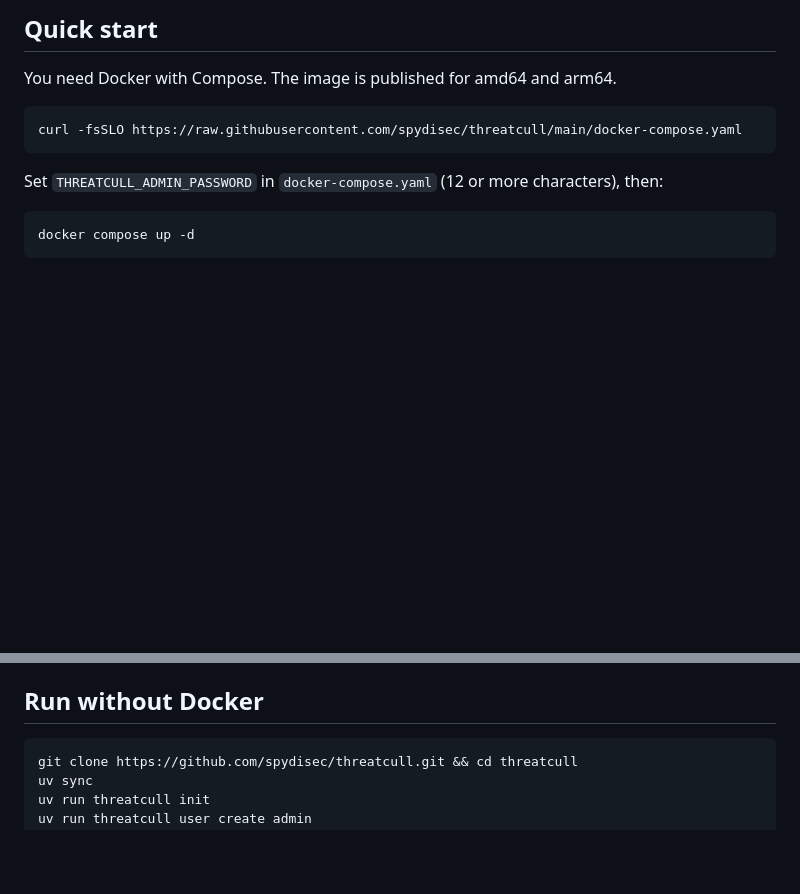
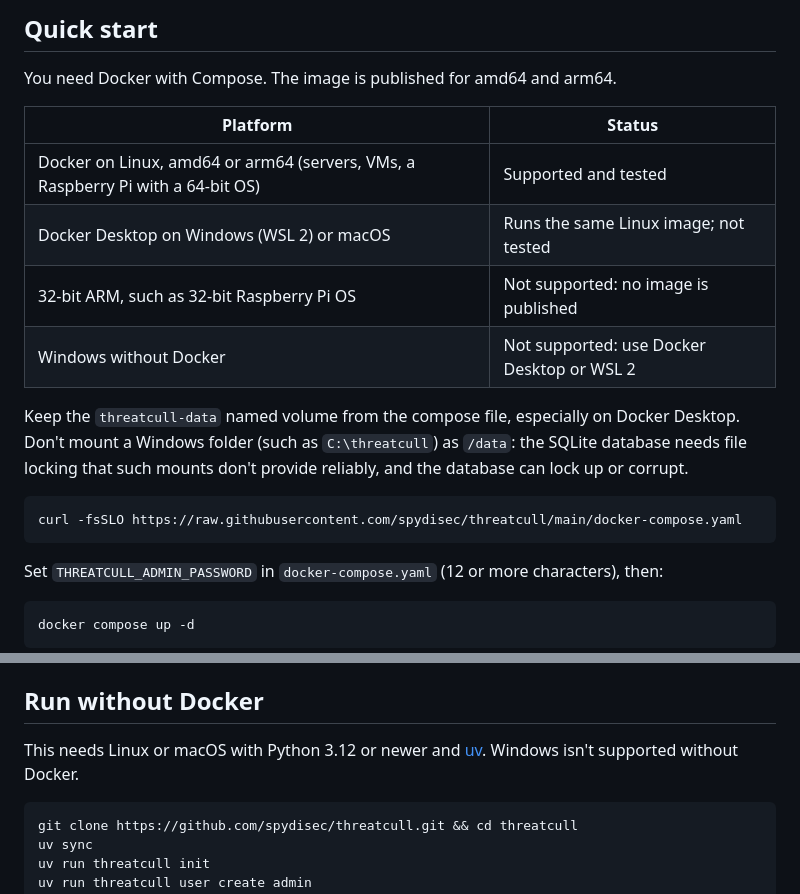
Before and after one commit to spydisec/threatcull, a Markdown page: README.md, 2 parts joined by grey strips. Rendered like a GitHub page; blank space fills up the shorter version.

Commit message:
docs: list supported platforms in the README
The README said only that the image is published for amd64 and arm64.
It now has a platform table (Docker on Linux supported and tested,
Docker Desktop on Windows and macOS untested, 32-bit ARM and Windows
without Docker not supported), warns against mounting a Windows folder
as /data because SQLite needs reliable file locking, and states the
requirements for running without Docker: Linux or macOS, Python 3.12+
and uv.

Co-Authored-By: Claude Opus 5.5 <noreply@anthropic.com>

````diff
--- a/README.md
+++ b/README.md
@@ -48,6 +48,17 @@ https://github.com/user-attachments/assets/d78a93ce-2fdb-4fbf-9664-20ed0162c54a
 ## Quick start
 
 You need Docker with Compose. The image is published for amd64 and arm64.
+
+| Platform | Status |
+| --- | --- |
+| Docker on Linux, amd64 or arm64 (servers, VMs, a Raspberry Pi with a 64-bit OS) | Supported and tested |
+| Docker Desktop on Windows (WSL 2) or macOS | Runs the same Linux image; not tested |
+| 32-bit ARM, such as 32-bit Raspberry Pi OS | Not supported: no image is published |
+| Windows without Docker | Not supported: use Docker Desktop or WSL 2 |
+
+Keep the `threatcull-data` named volume from the compose file, especially on Docker Desktop.
+Don't mount a Windows folder (such as `C:\threatcull`) as `/data`: the SQLite database needs file
+locking that such mounts don't provide reliably, and the database can lock up or corrupt.
 
 ```bash
 curl -fsSLO https://raw.githubusercontent.com/spydisec/threatcull/main/docker-compose.yaml
@@ -145,6 +156,9 @@ copy the `threatcull-data` volume.
 
 ## Run without Docker
 
+This needs Linux or macOS with Python 3.12 or newer and [uv](https://docs.astral.sh/uv/). Windows
+isn't supported without Docker.
+
 ```bash
 git clone https://github.com/spydisec/threatcull.git && cd threatcull
 uv sync
````
Also changed, not shown: CHANGELOG.md (+4 -0 lines).
